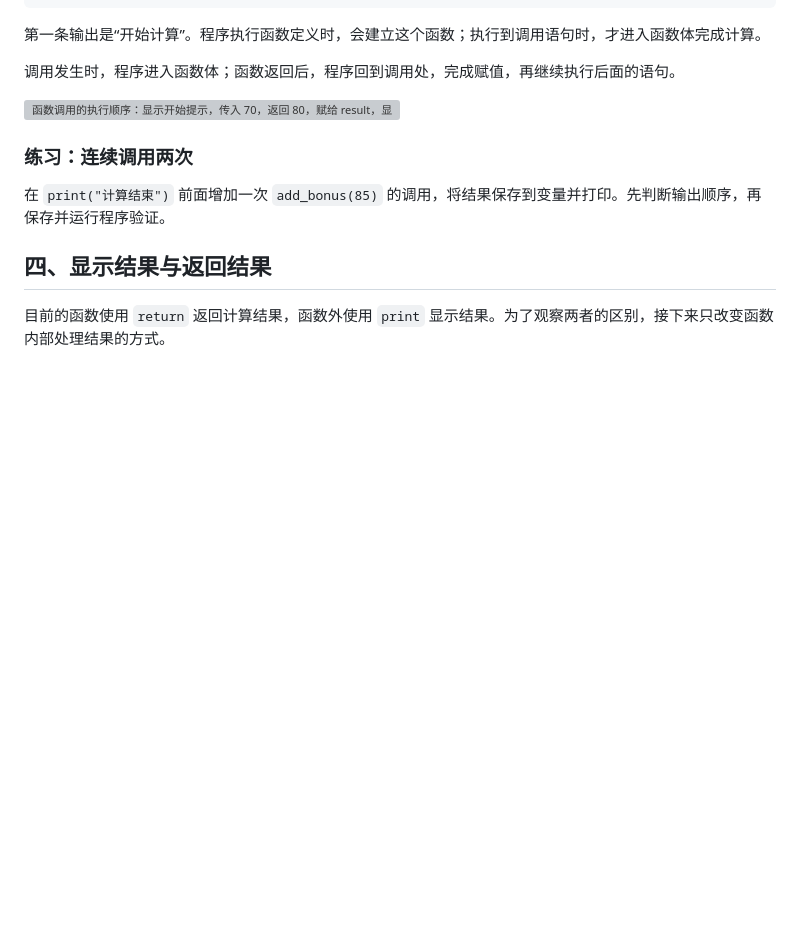
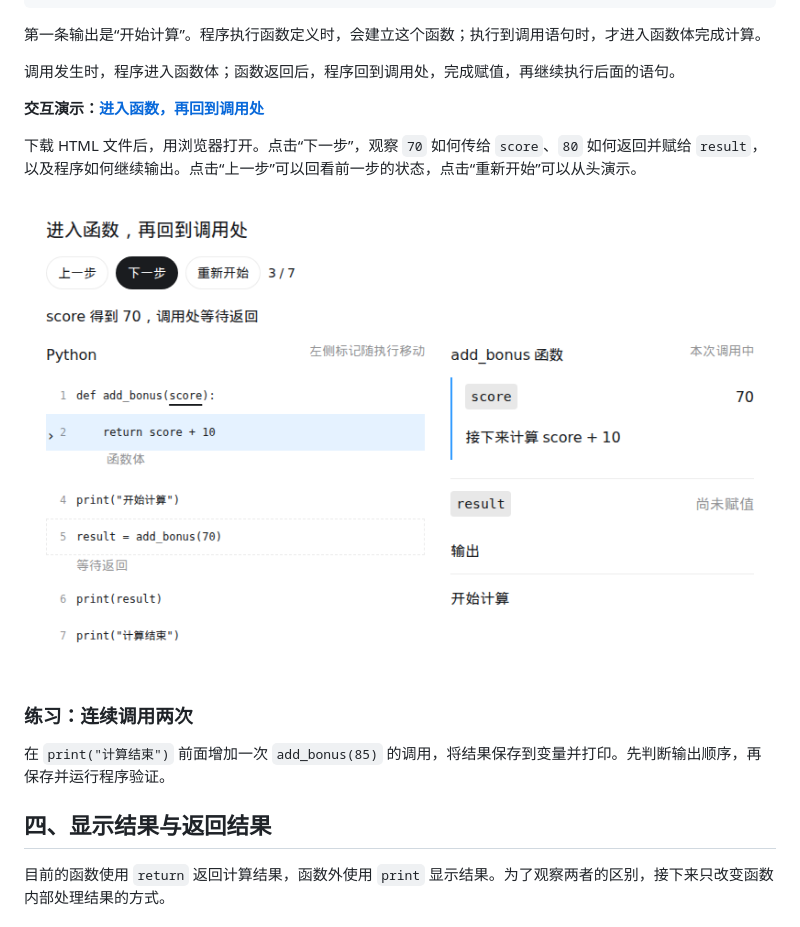
Before and after one commit to aixuname/smart, a Markdown page: 上学期/第03周_函数与模块.md, the part around the change. Rendered like a GitHub page; pictures changed too: 上学期/images/week03/function-call-preview.png (added); blank space fills up the shorter version; grey boxes are pictures that could not be loaded.

```diff
--- a/上学期/第03周_函数与模块.md
+++ b/上学期/第03周_函数与模块.md
@@ -229,7 +229,11 @@ print("计算结束")      # ⑥ 显示结束提示
 
 调用发生时，程序进入函数体；函数返回后，程序回到调用处，完成赋值，再继续执行后面的语句。
 
-![函数调用的执行顺序：显示开始提示，传入 70，返回 80，赋给 result，显示结果，显示结束提示。](./images/week03/function-call-order.svg)
+**交互演示：[进入函数，再回到调用处](./demos/week03/function-call.html)**
+
+下载 HTML 文件后，用浏览器打开。点击“下一步”，观察 `70` 如何传给 `score`、`80` 如何返回并赋给 `result`，以及程序如何继续输出。点击“上一步”可以回看前一步的状态，点击“重新开始”可以从头演示。
+
+[![函数调用交互演示预览：score 接收到 70，调用处等待返回，result 尚未赋值，屏幕上只显示“开始计算”。](./images/week03/function-call-preview.png)](./demos/week03/function-call.html)
 
 ### 练习：连续调用两次
 
```
Also changed, not shown: 2 other files.
